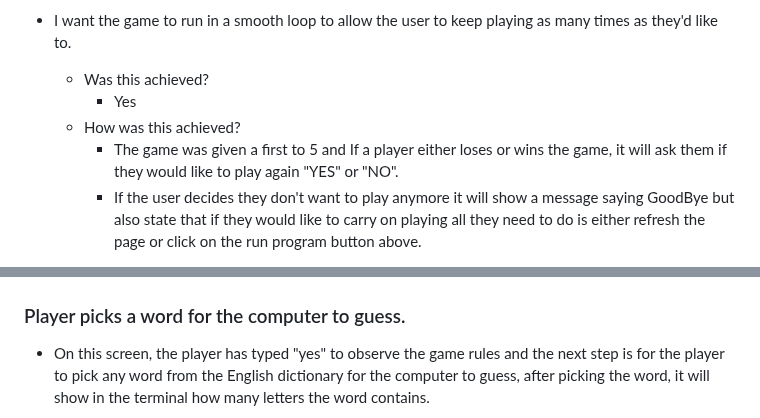
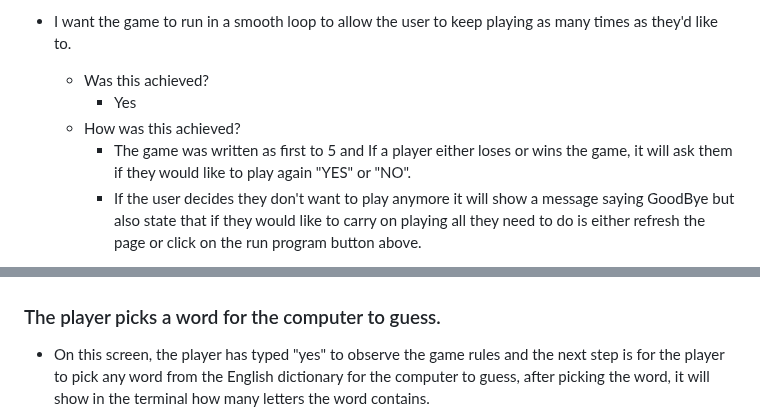
Before and after one commit to JB060/hangman, a Markdown page: README.md, 2 parts joined by grey strips. Drawn GitHub-style.

```diff
--- a/README.md
+++ b/README.md
@@ -19,7 +19,7 @@ Click here to go to the live website!: https://hangman-jb060-d0d13762f512.heroku
     - Was this achieved?
         - Yes
     - How was this achieved?
-        - The game was given a first to 5 and If a player either loses or wins the game, it will ask them if they would like to play again "YES" or "NO".
+        - The game was written as first to 5 and If a player either loses or wins the game, it will ask them if they would like to play again "YES" or "NO".
         - If the user decides they don't want to play anymore it will show a message saying GoodBye but also state that if they would like to carry on playing all they need to do is either refresh the page or click on the run program button above.
 
 - To make it clear to the user how many tries they have left until the game is over.
@@ -53,7 +53,7 @@ Throughout the process of making this project, I decided to change a couple of t
   - if the player types "No" the game will proceed to the next stage without seeing the rules.
   <img src="/images/2.png" alt= "">
 
-### Player picks a word for the computer to guess.
+### The player picks a word for the computer to guess.
 - On this screen, the player has typed "yes" to observe the game rules and the next step is for the player to pick any word from
   the English dictionary for the computer to guess, after picking the word, it will show in the terminal how many letters the word contains.
 <img src="/images/3.png" alt= "">
```
Also changed, not shown: other parts of README.md (+15 -5 lines).
